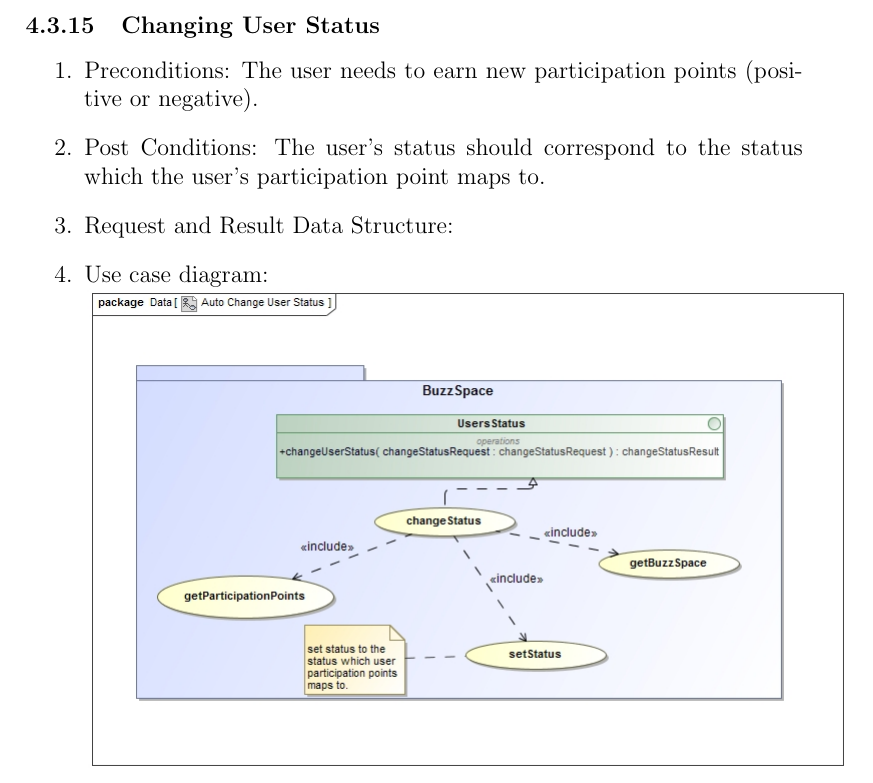
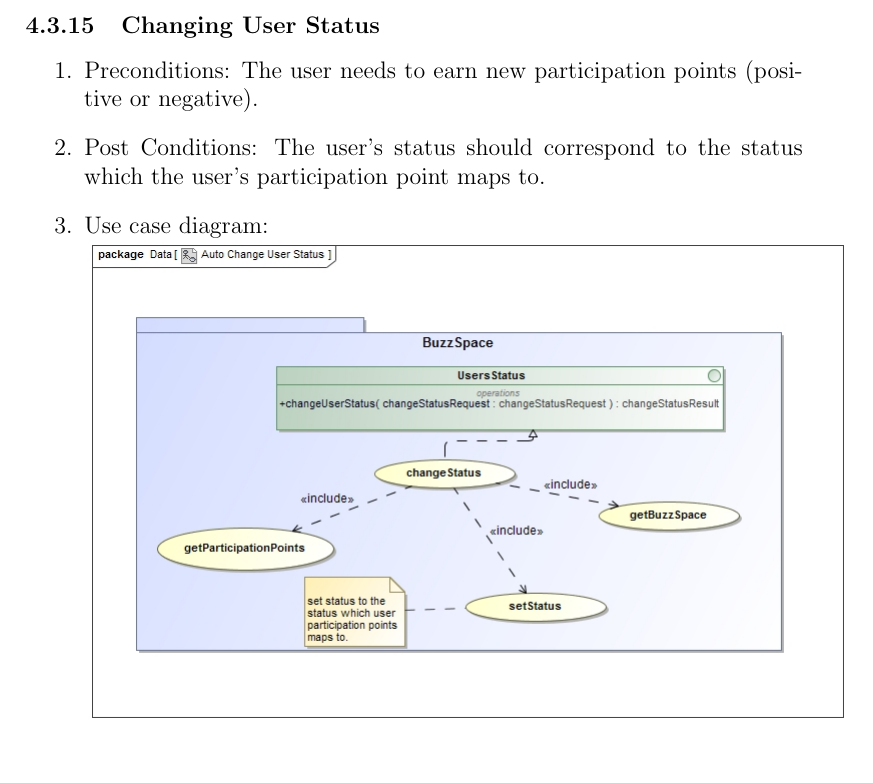
Before and after one commit to ByronDinkelmann/COS-301-Group-2-b, a LaTeX document (Functional Requirements.tex): part of page 21 of 28, cut so that both start at the same text. Compiled offline with pdfLaTeX.

Commit message:
Functional Requirements updated

```diff
--- a/Functional Requirements.tex
+++ b/Functional Requirements.tex
@@ -291,7 +291,6 @@
 \begin{enumerate}
 \item Preconditions: The user needs to earn new participation points (positive or negative).
 \item Post Conditions: The user's status should correspond to the status which the user's participation point maps to.
-\item Request and Result Data Structure:
 \item Use case diagram:\\
 \centerline{\includegraphics[scale=0.5]{AutoChangeUserStatus.jpg}}
  \item Process specification:\\
```
Also changed, not shown: Functional Requirements.pdf.
